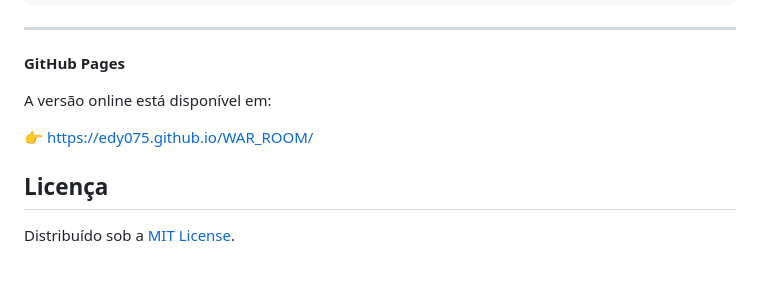
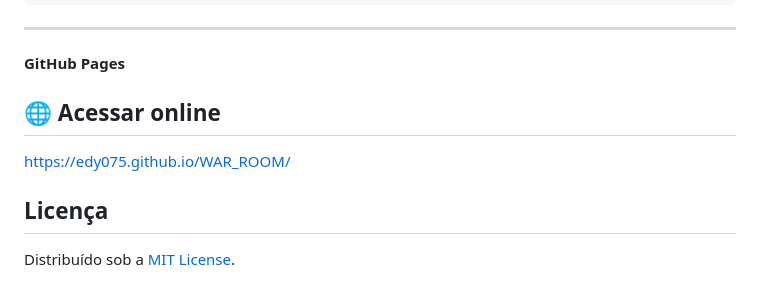
Before and after one commit to EDY075/WAR_ROOM, a Markdown page: README.md, the part around the change. GitHub-like rendering.

```diff
--- a/README.md
+++ b/README.md
@@ -103,9 +103,9 @@ http://127.0.0.1:8000
 
 **GitHub Pages**
 
-A versão online está disponível em:
+## 🌐 Acessar online
 
-👉 https://edy075.github.io/WAR_ROOM/
+https://edy075.github.io/WAR_ROOM/
 
 ## Licença
 
```
